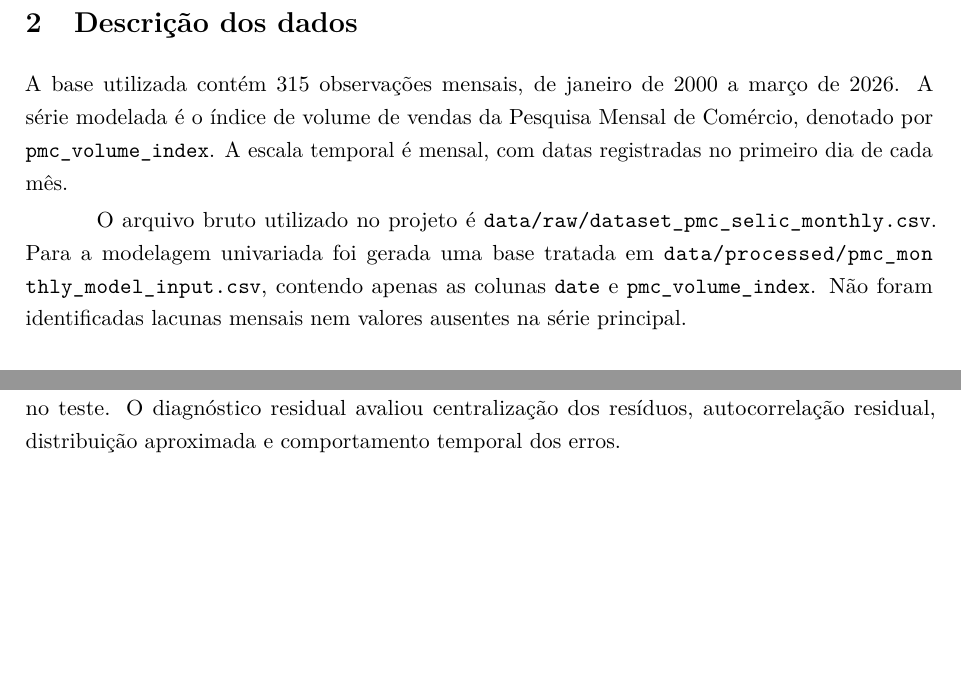
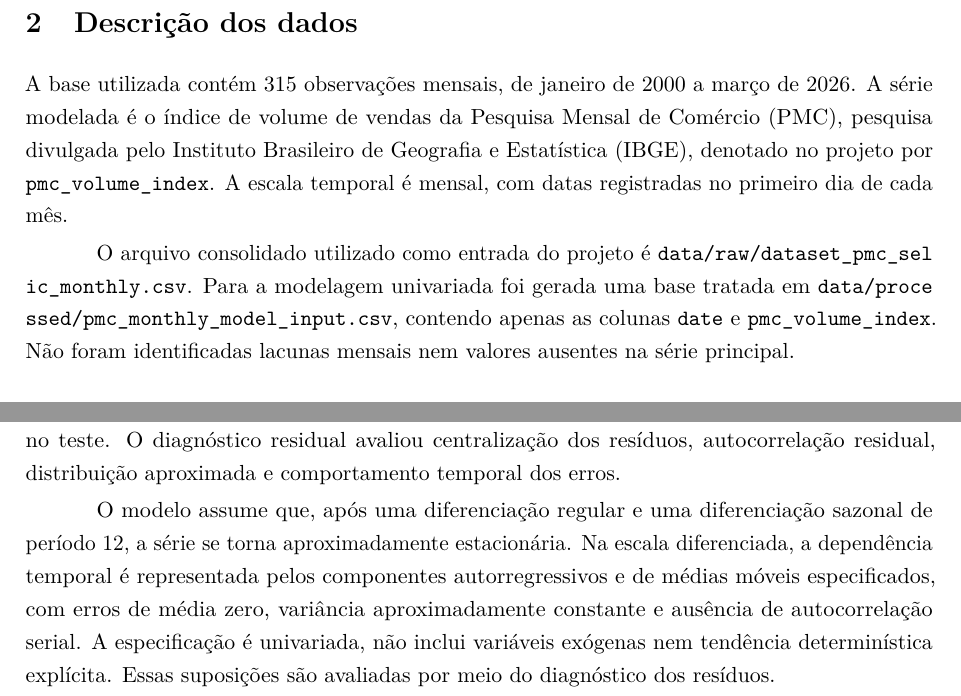
Before and after one commit to lyvesmatufrj/trabalho_aplicado1_ast, a LaTeX paper (reports/final/latex/main.tex, which reads reports/final/latex/tex/preamble.tex, reports/final/latex/tex/sections/02_dados.tex, reports/final/latex/tex/sections/05_diagnostico.tex): two parts of pages 2 and 6 of 11, joined at a grey line, cut so that both start at the same text, the shorter picture padded with empty space. Compiled offline with pdfLaTeX.

Commit message:
mudanças para a entega

```diff
--- a/reports/final/latex/main.tex
+++ b/reports/final/latex/main.tex
@@ -3,7 +3,7 @@
 \input{tex/preamble}
 
 \title{Modelagem ARIMA/SARIMA da série mensal de volume de vendas da PMC}
-\author{Lenardo Yves \\ DRE 120041695}
+\author{Leonardo Yves \\ DRE 120041695}
 \date{Análise de Séries Temporais - MAD485 \\ Professor João Batista M. Pereira \\ Período 2026.1}
 
 \begin{document}
--- a/reports/final/latex/tex/preamble.tex
+++ b/reports/final/latex/tex/preamble.tex
@@ -11,6 +11,7 @@
 \usepackage{float}
 \usepackage{hyperref}
 \usepackage{xurl}
+\usepackage{xspace}
 
 \geometry{left=2.5cm,right=2.5cm,top=2.5cm,bottom=2.5cm}
 \onehalfspacing
@@ -26,4 +27,4 @@
     urlcolor=blue
 }
 
-\newcommand{\sarimafinal}{SARIMA(1,1,3)(0,1,1)$_{12}$}
+\newcommand{\sarimafinal}{SARIMA(1,1,3)(0,1,1)$_{12}$\xspace}
--- a/reports/final/latex/tex/sections/02_dados.tex
+++ b/reports/final/latex/tex/sections/02_dados.tex
@@ -1,8 +1,8 @@
 \section{Descrição dos dados}
 
-A base utilizada contém 315 observações mensais, de janeiro de 2000 a março de 2026. A série modelada é o índice de volume de vendas da Pesquisa Mensal de Comércio, denotado por \texttt{pmc\_volume\_index}. A escala temporal é mensal, com datas registradas no primeiro dia de cada mês.
+A base utilizada contém 315 observações mensais, de janeiro de 2000 a março de 2026. A série modelada é o índice de volume de vendas da Pesquisa Mensal de Comércio (PMC), pesquisa divulgada pelo Instituto Brasileiro de Geografia e Estatística (IBGE), denotado no projeto por \texttt{pmc\_volume\_index}. A escala temporal é mensal, com datas registradas no primeiro dia de cada mês.
 
-O arquivo bruto utilizado no projeto é \path{data/raw/dataset_pmc_selic_monthly.csv}. Para a modelagem univariada foi gerada uma base tratada em \path{data/processed/pmc_monthly_model_input.csv}, contendo apenas as colunas \texttt{date} e \texttt{pmc\_volume\_index}. Não foram identificadas lacunas mensais nem valores ausentes na série principal.
+O arquivo consolidado utilizado como entrada do projeto é \path{data/raw/dataset_pmc_selic_monthly.csv}. Para a modelagem univariada foi gerada uma base tratada em \path{data/processed/pmc_monthly_model_input.csv}, contendo apenas as colunas \texttt{date} e \texttt{pmc\_volume\_index}. Não foram identificadas lacunas mensais nem valores ausentes na série principal.
 
 \begin{table}[H]
 \centering
--- a/reports/final/latex/tex/sections/05_diagnostico.tex
+++ b/reports/final/latex/tex/sections/05_diagnostico.tex
@@ -1,6 +1,8 @@
 \section{Diagnóstico do modelo selecionado}
 
 O modelo \sarimafinal foi reestimado na amostra completa após a seleção com base no teste. O diagnóstico residual avaliou centralização dos resíduos, autocorrelação residual, distribuição aproximada e comportamento temporal dos erros.
+
+O modelo assume que, após uma diferenciação regular e uma diferenciação sazonal de período 12, a série se torna aproximadamente estacionária. Na escala diferenciada, a dependência temporal é representada pelos componentes autorregressivos e de médias móveis especificados, com erros de média zero, variância aproximadamente constante e ausência de autocorrelação serial. A especificação é univariada, não inclui variáveis exógenas nem tendência determinística explícita. Essas suposições são avaliadas por meio do diagnóstico dos resíduos.
 
 \begin{figure}[H]
 \centering
```
Also changed, not shown: reports/final/relatorio_trabalho1_ast.pdf.
